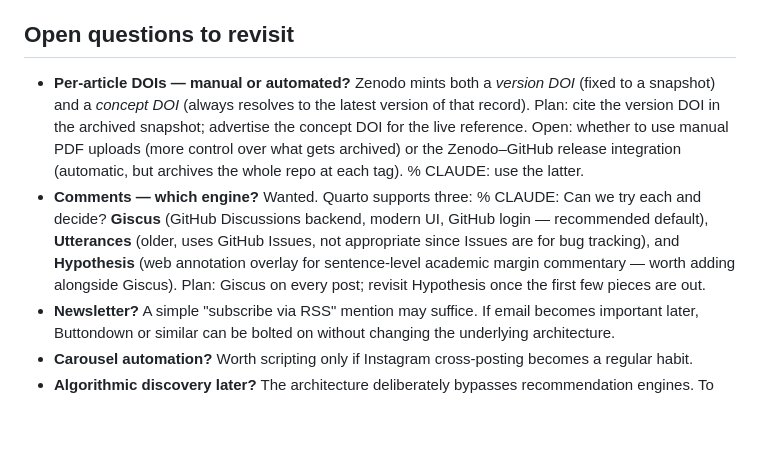
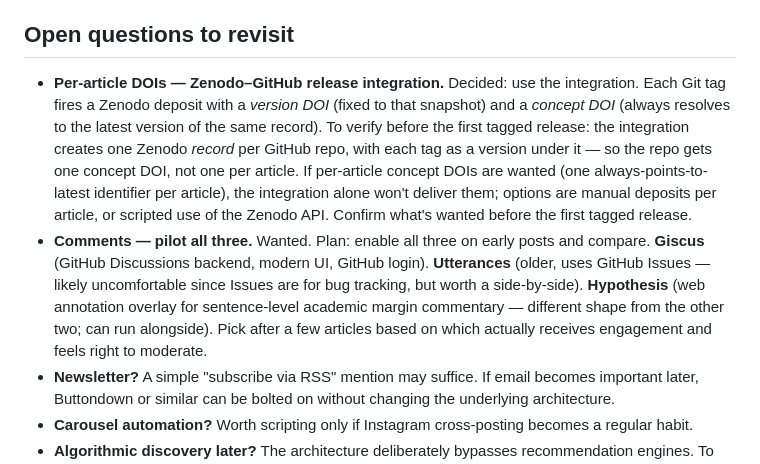
Before and after one commit to bsb808/carrel, a Markdown page: PLAN.md, the part around the change. Drawn GitHub-style; blank space fills up the shorter version.

Commit message:
PLAN.md: resolve PMR round 2 — Zenodo integration decision, comments pilot
Co-Authored-By: Claude Opus 4.7 (1M context) <noreply@anthropic.com>

```diff
--- a/PLAN.md
+++ b/PLAN.md
@@ -304,20 +304,25 @@ article ships.
 
 ## Open questions to revisit
 
-- **Per-article DOIs — manual or automated?** Zenodo mints both a
-  *version DOI* (fixed to a snapshot) and a *concept DOI* (always
-  resolves to the latest version of that record). Plan: cite the
-  version DOI in the archived snapshot; advertise the concept DOI for
-  the live reference. Open: whether to use manual PDF uploads (more
-  control over what gets archived) or the Zenodo–GitHub release
-  integration (automatic, but archives the whole repo at each tag). % CLAUDE: use the latter.
-- **Comments — which engine?** Wanted. Quarto supports three: % CLAUDE: Can we try each and decide?
-  **Giscus** (GitHub Discussions backend, modern UI, GitHub login —
-  recommended default), **Utterances** (older, uses GitHub Issues, not
-  appropriate since Issues are for bug tracking), and **Hypothesis**
-  (web annotation overlay for sentence-level academic margin
-  commentary — worth adding alongside Giscus). Plan: Giscus on every
-  post; revisit Hypothesis once the first few pieces are out.
+- **Per-article DOIs — Zenodo–GitHub release integration.** Decided:
+  use the integration. Each Git tag fires a Zenodo deposit with a
+  *version DOI* (fixed to that snapshot) and a *concept DOI* (always
+  resolves to the latest version of the same record). To verify
+  before the first tagged release: the integration creates one Zenodo
+  *record* per GitHub repo, with each tag as a version under it — so
+  the repo gets one concept DOI, not one per article. If per-article
+  concept DOIs are wanted (one always-points-to-latest identifier per
+  article), the integration alone won't deliver them; options are
+  manual deposits per article, or scripted use of the Zenodo API.
+  Confirm what's wanted before the first tagged release.
+- **Comments — pilot all three.** Wanted. Plan: enable all three on
+  early posts and compare. **Giscus** (GitHub Discussions backend,
+  modern UI, GitHub login). **Utterances** (older, uses GitHub Issues
+  — likely uncomfortable since Issues are for bug tracking, but
+  worth a side-by-side). **Hypothesis** (web annotation overlay for
+  sentence-level academic margin commentary — different shape from
+  the other two; can run alongside). Pick after a few articles based
+  on which actually receives engagement and feels right to moderate.
 - **Newsletter?** A simple "subscribe via RSS" mention may suffice. If
   email becomes important later, Buttondown or similar can be bolted on
   without changing the underlying architecture.
```
